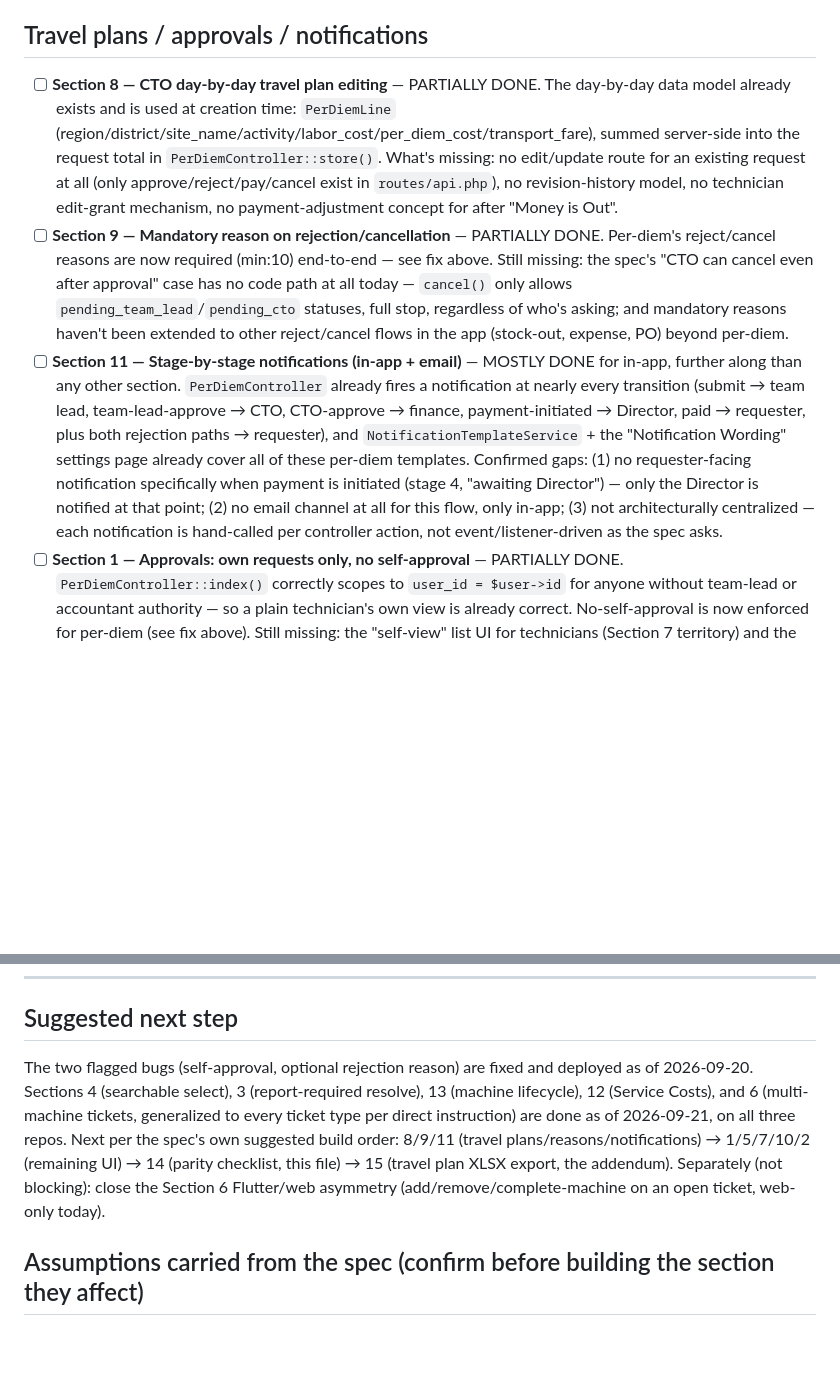
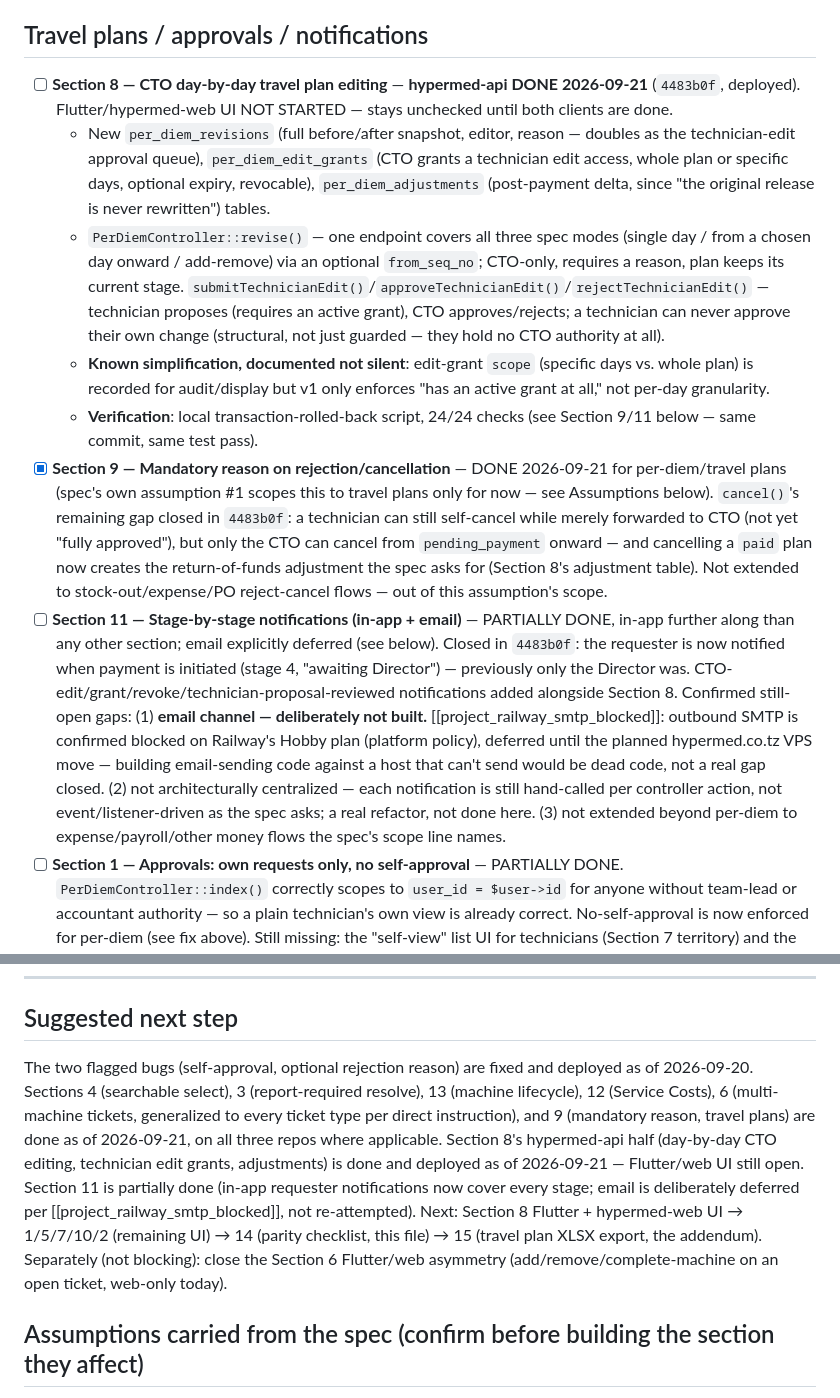
Before and after one commit to bobrasta/bien-hyper-mobile, a Markdown page: HYPERMED_CHANGE_CHECKLIST.md, 2 parts joined by grey strips. Rendered like a GitHub page; blank space fills up the shorter version.

Commit message:
docs: mark Sections 9 done, 8/11 progress (day-by-day editing)
Section 9 (mandatory reason) done for travel plans. Section 8's
hypermed-api half (CTO day-by-day editing, technician edit grants,
adjustments) done and deployed. Section 11 gains full in-app stage
coverage; email stays deliberately deferred per the known Railway
SMTP block.

Co-Authored-By: Claude Sonnet 5 <noreply@anthropic.com>

```diff
--- a/HYPERMED_CHANGE_CHECKLIST.md
+++ b/HYPERMED_CHANGE_CHECKLIST.md
@@ -61,9 +61,13 @@ Tracking implementation of `hypermed_claude_code_prompt.md` (14-section spec cov
 
 ## Travel plans / approvals / notifications
 
-- [ ] **Section 8 — CTO day-by-day travel plan editing** — PARTIALLY DONE. The day-by-day data model already exists and is used at creation time: `PerDiemLine` (region/district/site_name/activity/labor_cost/per_diem_cost/transport_fare), summed server-side into the request total in `PerDiemController::store()`. What's missing: no edit/update route for an existing request at all (only approve/reject/pay/cancel exist in `routes/api.php`), no revision-history model, no technician edit-grant mechanism, no payment-adjustment concept for after "Money is Out".
-- [ ] **Section 9 — Mandatory reason on rejection/cancellation** — PARTIALLY DONE. Per-diem's reject/cancel reasons are now required (min:10) end-to-end — see fix above. Still missing: the spec's "CTO can cancel even after approval" case has no code path at all today — `cancel()` only allows `pending_team_lead`/`pending_cto` statuses, full stop, regardless of who's asking; and mandatory reasons haven't been extended to other reject/cancel flows in the app (stock-out, expense, PO) beyond per-diem.
-- [ ] **Section 11 — Stage-by-stage notifications (in-app + email)** — MOSTLY DONE for in-app, further along than any other section. `PerDiemController` already fires a notification at nearly every transition (submit → team lead, team-lead-approve → CTO, CTO-approve → finance, payment-initiated → Director, paid → requester, plus both rejection paths → requester), and `NotificationTemplateService` + the "Notification Wording" settings page already cover all of these per-diem templates. Confirmed gaps: (1) no requester-facing notification specifically when payment is initiated (stage 4, "awaiting Director") — only the Director is notified at that point; (2) no email channel at all for this flow, only in-app; (3) not architecturally centralized — each notification is hand-called per controller action, not event/listener-driven as the spec asks.
+- [ ] **Section 8 — CTO day-by-day travel plan editing** — **hypermed-api DONE 2026-09-21** (`4483b0f`, deployed). Flutter/hypermed-web UI NOT STARTED — stays unchecked until both clients are done.
+  - New `per_diem_revisions` (full before/after snapshot, editor, reason — doubles as the technician-edit approval queue), `per_diem_edit_grants` (CTO grants a technician edit access, whole plan or specific days, optional expiry, revocable), `per_diem_adjustments` (post-payment delta, since "the original release is never rewritten") tables.
+  - `PerDiemController::revise()` — one endpoint covers all three spec modes (single day / from a chosen day onward / add-remove) via an optional `from_seq_no`; CTO-only, requires a reason, plan keeps its current stage. `submitTechnicianEdit()`/`approveTechnicianEdit()`/`rejectTechnicianEdit()` — technician proposes (requires an active grant), CTO approves/rejects; a technician can never approve their own change (structural, not just guarded — they hold no CTO authority at all).
+  - **Known simplification, documented not silent**: edit-grant `scope` (specific days vs. whole plan) is recorded for audit/display but v1 only enforces "has an active grant at all," not per-day granularity.
+  - **Verification**: local transaction-rolled-back script, 24/24 checks (see Section 9/11 below — same commit, same test pass).
+- [x] **Section 9 — Mandatory reason on rejection/cancellation** — DONE 2026-09-21 for per-diem/travel plans (spec's own assumption #1 scopes this to travel plans only for now — see Assumptions below). `cancel()`'s remaining gap closed in `4483b0f`: a technician can still self-cancel while merely forwarded to CTO (not yet "fully approved"), but only the CTO can cancel from `pending_payment` onward — and cancelling a `paid` plan now creates the return-of-funds adjustment the spec asks for (Section 8's adjustment table). Not extended to stock-out/expense/PO reject-cancel flows — out of this assumption's scope.
+- [ ] **Section 11 — Stage-by-stage notifications (in-app + email)** — PARTIALLY DONE, in-app further along than any other section; email explicitly deferred (see below). Closed in `4483b0f`: the requester is now notified when payment is initiated (stage 4, "awaiting Director") — previously only the Director was. CTO-edit/grant/revoke/technician-proposal-reviewed notifications added alongside Section 8. Confirmed still-open gaps: (1) **email channel — deliberately not built.** [[project_railway_smtp_blocked]]: outbound SMTP is confirmed blocked on Railway's Hobby plan (platform policy), deferred until the planned hypermed.co.tz VPS move — building email-sending code against a host that can't send would be dead code, not a real gap closed. (2) not architecturally centralized — each notification is still hand-called per controller action, not event/listener-driven as the spec asks; a real refactor, not done here. (3) not extended beyond per-diem to expense/payroll/other money flows the spec's scope line names.
 - [ ] **Section 1 — Approvals: own requests only, no self-approval** — PARTIALLY DONE. `PerDiemController::index()` correctly scopes to `user_id = $user->id` for anyone without team-lead or accountant authority — so a plain technician's own view is already correct. No-self-approval is now enforced for per-diem (see fix above). Still missing: the "self-view" list UI for technicians (Section 7 territory) and the equivalent no-self-approval guard hasn't been audited/applied to the other approval chains (stock-out, expense, PO) yet.
 
 ## Self-service / UI
@@ -85,7 +89,7 @@ Tracking implementation of `hypermed_claude_code_prompt.md` (14-section spec cov
 
 ## Suggested next step
 
-The two flagged bugs (self-approval, optional rejection reason) are fixed and deployed as of 2026-09-20. Sections 4 (searchable select), 3 (report-required resolve), 13 (machine lifecycle), 12 (Service Costs), and 6 (multi-machine tickets, generalized to every ticket type per direct instruction) are done as of 2026-09-21, on all three repos. Next per the spec's own suggested build order: 8/9/11 (travel plans/reasons/notifications) → 1/5/7/10/2 (remaining UI) → 14 (parity checklist, this file) → 15 (travel plan XLSX export, the addendum). Separately (not blocking): close the Section 6 Flutter/web asymmetry (add/remove/complete-machine on an open ticket, web-only today).
+The two flagged bugs (self-approval, optional rejection reason) are fixed and deployed as of 2026-09-20. Sections 4 (searchable select), 3 (report-required resolve), 13 (machine lifecycle), 12 (Service Costs), 6 (multi-machine tickets, generalized to every ticket type per direct instruction), and 9 (mandatory reason, travel plans) are done as of 2026-09-21, on all three repos where applicable. Section 8's hypermed-api half (day-by-day CTO editing, technician edit grants, adjustments) is done and deployed as of 2026-09-21 — Flutter/web UI still open. Section 11 is partially done (in-app requester notifications now cover every stage; email is deliberately deferred per [[project_railway_smtp_blocked]], not re-attempted). Next: Section 8 Flutter + hypermed-web UI → 1/5/7/10/2 (remaining UI) → 14 (parity checklist, this file) → 15 (travel plan XLSX export, the addendum). Separately (not blocking): close the Section 6 Flutter/web asymmetry (add/remove/complete-machine on an open ticket, web-only today).
 
 ## Assumptions carried from the spec (confirm before building the section they affect)
 
```
